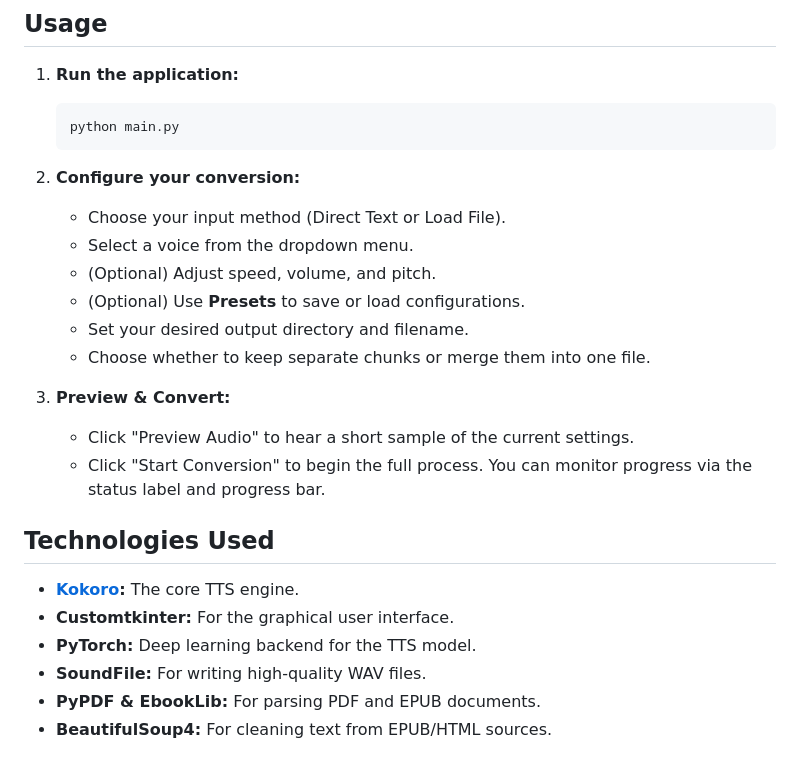
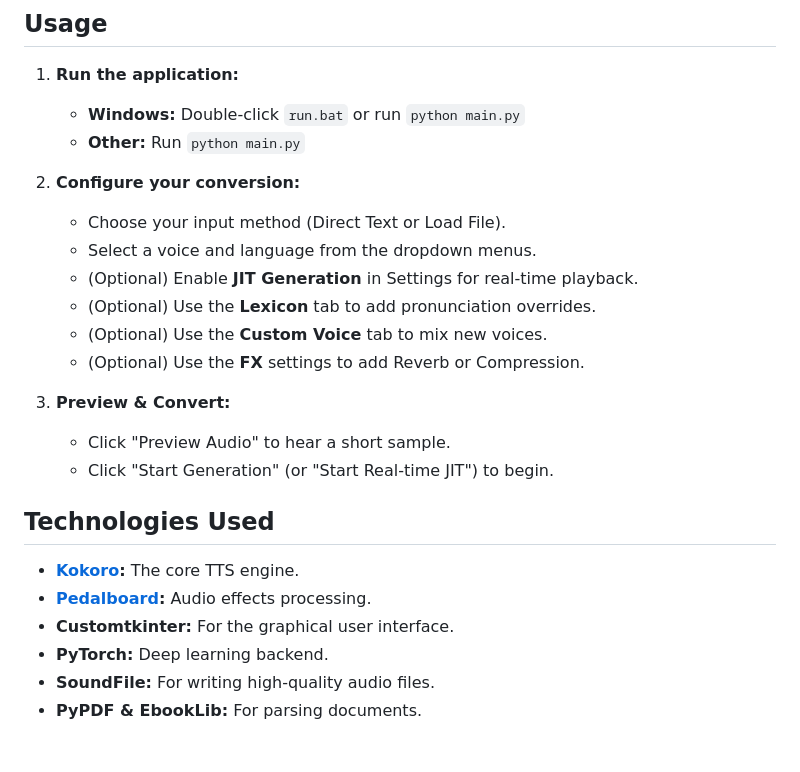
Before and after one commit to CoffeeMethod/KokoroGUI, a Markdown page: README.md, the part around one of its changes. Rendered like a GitHub page.

````diff
--- a/README.md
+++ b/README.md
@@ -71,27 +75,26 @@ Kokoro TTS GUI provides a convenient way to convert large amounts of text or ent
 ## Usage
 
 1.  **Run the application:**
-    ```bash
-    python main.py
-    ```
+    -   **Windows:** Double-click `run.bat` or run `python main.py`
+    -   **Other:** Run `python main.py`
 
 2.  **Configure your conversion:**
     -   Choose your input method (Direct Text or Load File).
-    -   Select a voice from the dropdown menu.
-    -   (Optional) Adjust speed, volume, and pitch.
-    -   (Optional) Use **Presets** to save or load configurations.
-    -   Set your desired output directory and filename.
-    -   Choose whether to keep separate chunks or merge them into one file.
+    -   Select a voice and language from the dropdown menus.
+    -   (Optional) Enable **JIT Generation** in Settings for real-time playback.
+    -   (Optional) Use the **Lexicon** tab to add pronunciation overrides.
+    -   (Optional) Use the **Custom Voice** tab to mix new voices.
+    -   (Optional) Use the **FX** settings to add Reverb or Compression.
 
 3.  **Preview & Convert:**
-    -   Click "Preview Audio" to hear a short sample of the current settings.
-    -   Click "Start Conversion" to begin the full process. You can monitor progress via the status label and progress bar.
+    -   Click "Preview Audio" to hear a short sample.
+    -   Click "Start Generation" (or "Start Real-time JIT") to begin.
 
 ## Technologies Used
 
 -   **[Kokoro](https://github.com/hexgrad/kokoro):** The core TTS engine.
+-   **[Pedalboard](https://github.com/spotify/pedalboard):** Audio effects processing.
 -   **Customtkinter:** For the graphical user interface.
--   **PyTorch:** Deep learning backend for the TTS model.
--   **SoundFile:** For writing high-quality WAV files.
--   **PyPDF & EbookLib:** For parsing PDF and EPUB documents.
--   **BeautifulSoup4:** For cleaning text from EPUB/HTML sources.
+-   **PyTorch:** Deep learning backend.
+-   **SoundFile:** For writing high-quality audio files.
+-   **PyPDF & EbookLib:** For parsing documents.
````
Also changed, not shown: other parts of README.md (+24 -20 lines).
